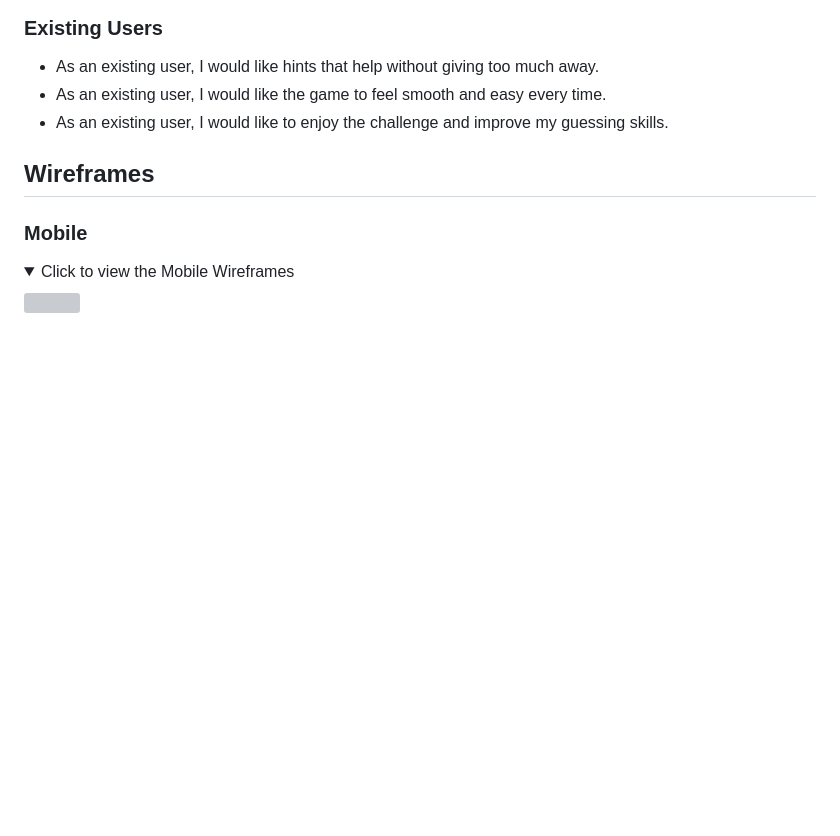
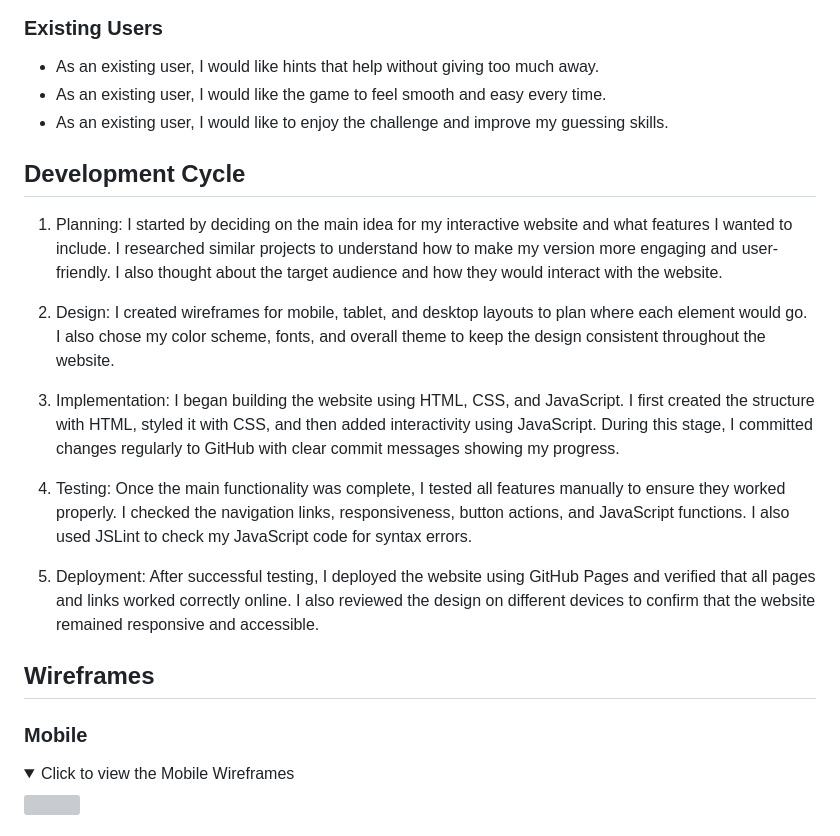
Before and after one commit to kulthoom12/word-quest, a Markdown page: README.md, the part around the change. GitHub-like rendering; folded sections open; blank space fills up the shorter version; grey boxes are pictures that could not be loaded.

Commit message:
Finished the whole development process: planned features, made wireframes, coded in HTML, CSS, and JS, tested functions, and put the website online.

```diff
--- a/README.md
+++ b/README.md
@@ -89,6 +89,23 @@ Screenshots linked to user stories can be found in the [TESTING.md](TESTING.md).
 - As an existing user, I would like hints that help without giving too much away.
 - As an existing user, I would like the game to feel smooth and easy every time.
 - As an existing user, I would like to enjoy the challenge and improve my guessing skills.
+
+## Development Cycle
+
+1. Planning:
+I started by deciding on the main idea for my interactive website and what features I wanted to include. I researched similar projects to understand how to make my version more engaging and user-friendly. I also thought about the target audience and how they would interact with the website.
+
+2. Design:
+I created wireframes for mobile, tablet, and desktop layouts to plan where each element would go. I also chose my color scheme, fonts, and overall theme to keep the design consistent throughout the website.
+
+3. Implementation:
+I began building the website using HTML, CSS, and JavaScript. I first created the structure with HTML, styled it with CSS, and then added interactivity using JavaScript. During this stage, I committed changes regularly to GitHub with clear commit messages showing my progress.
+
+4. Testing:
+Once the main functionality was complete, I tested all features manually to ensure they worked properly. I checked the navigation links, responsiveness, button actions, and JavaScript functions. I also used JSLint to check my JavaScript code for syntax errors.
+
+5. Deployment:
+After successful testing, I deployed the website using GitHub Pages and verified that all pages and links worked correctly online. I also reviewed the design on different devices to confirm that the website remained responsive and accessible.
 
 ## Wireframes
 
```
Also changed, not shown: TESTING.md (+1 -0 lines).
